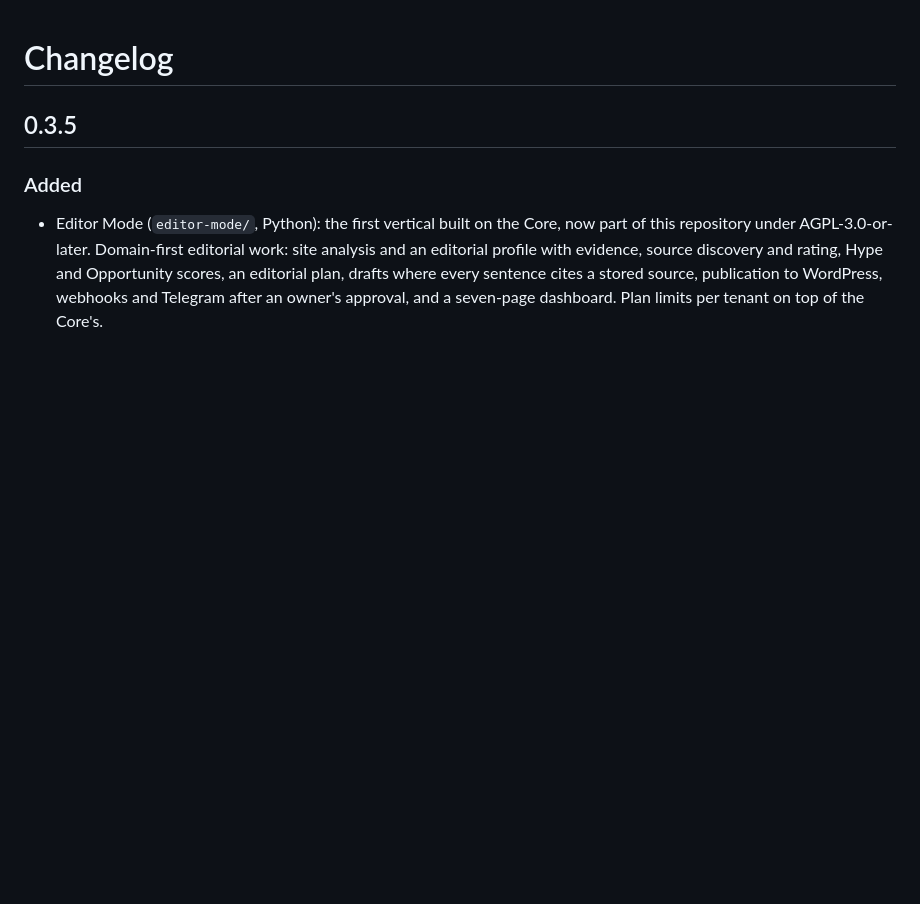
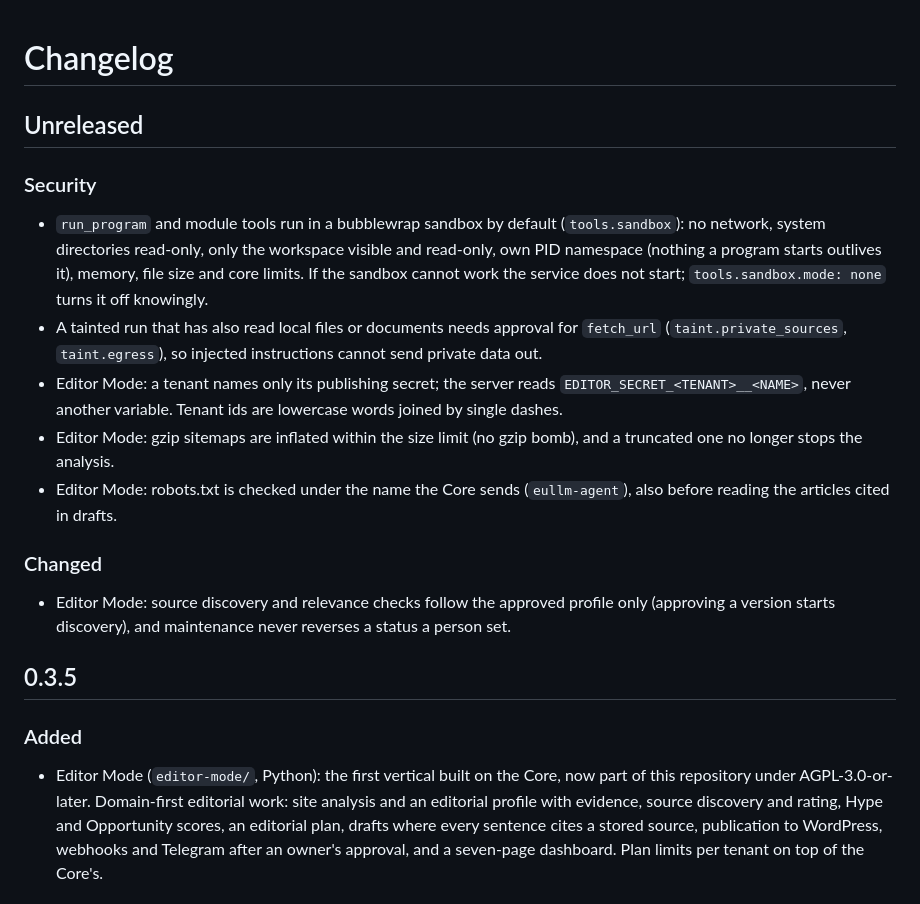
Before and after one commit to eullm/eullm-agent, a Markdown page: CHANGELOG.md, the part around the change. Rendered like a GitHub page; blank space fills up the shorter version.

Commit message:
Changelog: security fixes

```diff
--- a/CHANGELOG.md
+++ b/CHANGELOG.md
@@ -1,4 +1,31 @@
 # Changelog
+
+## Unreleased
+
+### Security
+
+- `run_program` and module tools run in a bubblewrap sandbox by default
+  (`tools.sandbox`): no network, system directories read-only, only the
+  workspace visible and read-only, own PID namespace (nothing a program
+  starts outlives it), memory, file size and core limits. If the sandbox
+  cannot work the service does not start; `tools.sandbox.mode: none` turns
+  it off knowingly.
+- A tainted run that has also read local files or documents needs approval
+  for `fetch_url` (`taint.private_sources`, `taint.egress`), so injected
+  instructions cannot send private data out.
+- Editor Mode: a tenant names only its publishing secret; the server reads
+  `EDITOR_SECRET_<TENANT>__<NAME>`, never another variable. Tenant ids are
+  lowercase words joined by single dashes.
+- Editor Mode: gzip sitemaps are inflated within the size limit (no gzip
+  bomb), and a truncated one no longer stops the analysis.
+- Editor Mode: robots.txt is checked under the name the Core sends
+  (`eullm-agent`), also before reading the articles cited in drafts.
+
+### Changed
+
+- Editor Mode: source discovery and relevance checks follow the approved
+  profile only (approving a version starts discovery), and maintenance
+  never reverses a status a person set.
 
 ## 0.3.5
 
```
